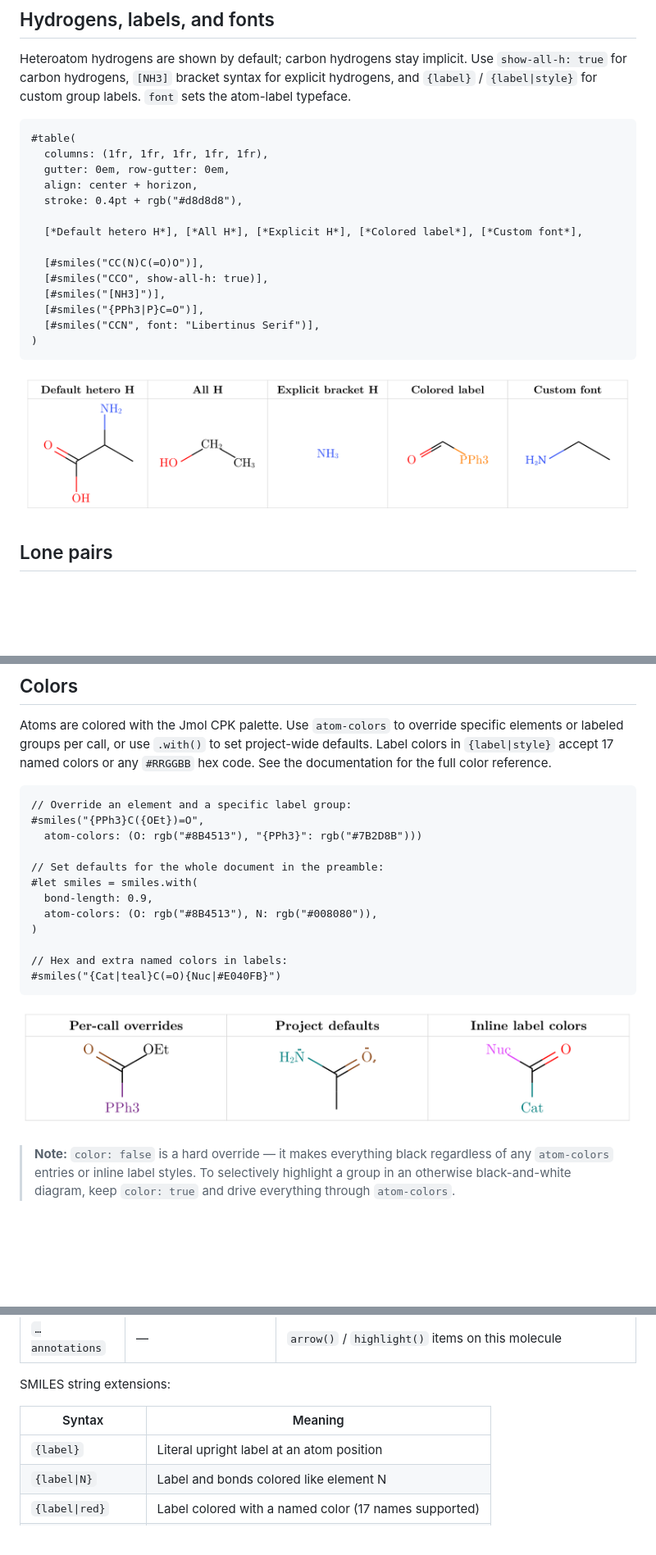
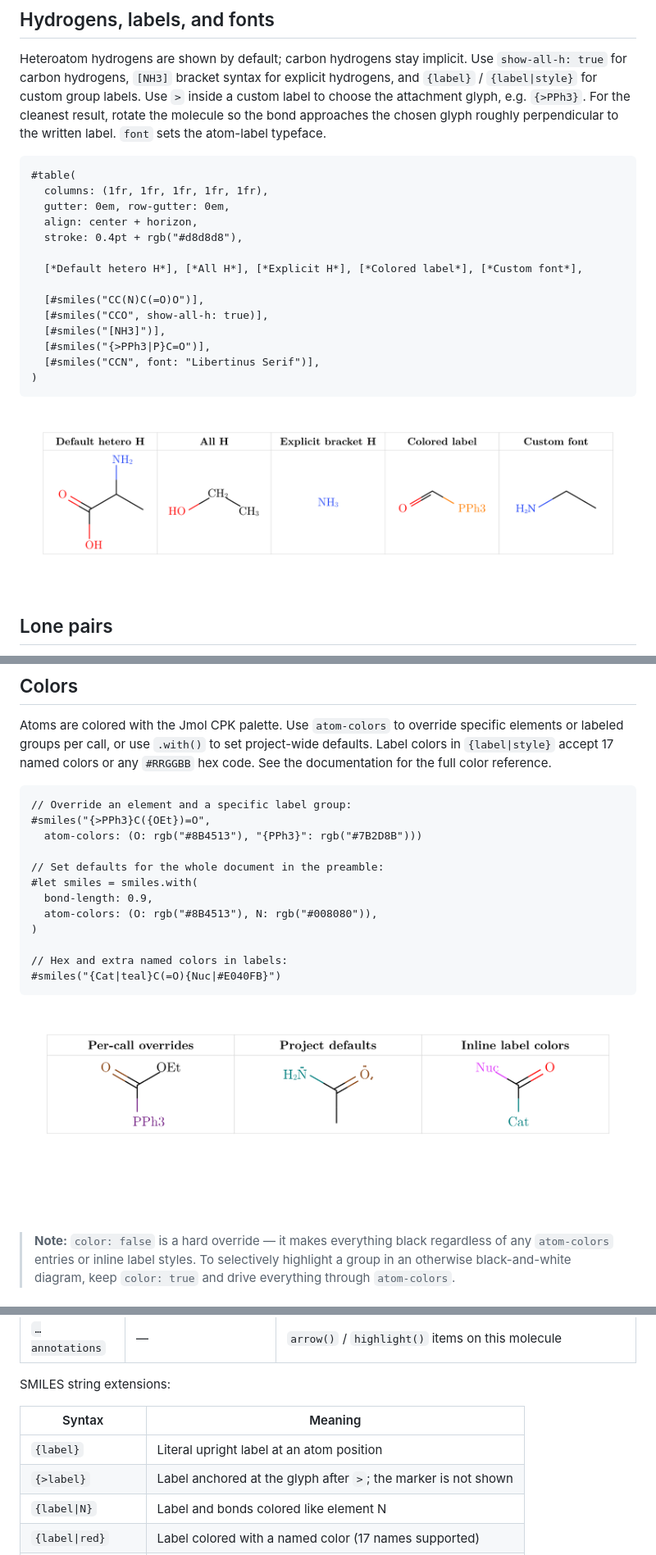
Before and after one commit to GeronimoCastano/typed-smiles, a Markdown page: README.md, 3 parts joined by grey strips. Shown at 82% size. GitHub-like rendering; pictures changed too: assets/readme/colors.png, assets/readme/hydrogens-labels.png; blank space fills up the shorter version.

Commit message:
Add anchored abbreviation labels

````diff
--- a/README.md
+++ b/README.md
@@ -77,6 +77,9 @@ on its own.
 Heteroatom hydrogens are shown by default; carbon hydrogens stay implicit.
 Use `show-all-h: true` for carbon hydrogens, `[NH3]` bracket syntax for
 explicit hydrogens, and `{label}` / `{label|style}` for custom group labels.
+Use `>` inside a custom label to choose the attachment glyph, e.g. `{>PPh3}`.
+For the cleanest result, rotate the molecule so the bond approaches the chosen
+glyph roughly perpendicular to the written label.
 `font` sets the atom-label typeface.
 
 ```typst
@@ -91,7 +94,7 @@ explicit hydrogens, and `{label}` / `{label|style}` for custom group labels.
   [#smiles("CC(N)C(=O)O")],
   [#smiles("CCO", show-all-h: true)],
   [#smiles("[NH3]")],
-  [#smiles("{PPh3|P}C=O")],
+  [#smiles("{>PPh3|P}C=O")],
   [#smiles("CCN", font: "Libertinus Serif")],
 )
 ```
@@ -120,7 +123,7 @@ or any `#RRGGBB` hex code. See the documentation for the full color reference.
 
 ```typst
 // Override an element and a specific label group:
-#smiles("{PPh3}C({OEt})=O",
+#smiles("{>PPh3}C({OEt})=O",
   atom-colors: (O: rgb("#8B4513"), "{PPh3}": rgb("#7B2D8B")))
 
 // Set defaults for the whole document in the preamble:
@@ -327,6 +330,7 @@ SMILES string extensions:
 | Syntax | Meaning |
 |---|---|
 | `{label}` | Literal upright label at an atom position |
+| `{>label}` | Label anchored at the glyph after `>`; the marker is not shown |
 | `{label\|N}` | Label and bonds colored like element N |
 | `{label\|red}` | Label colored with a named color (17 names supported) |
 | `{label\|#RRGGBB}` | Label colored with a hex code |
````
Also changed, not shown: 11 other files.
